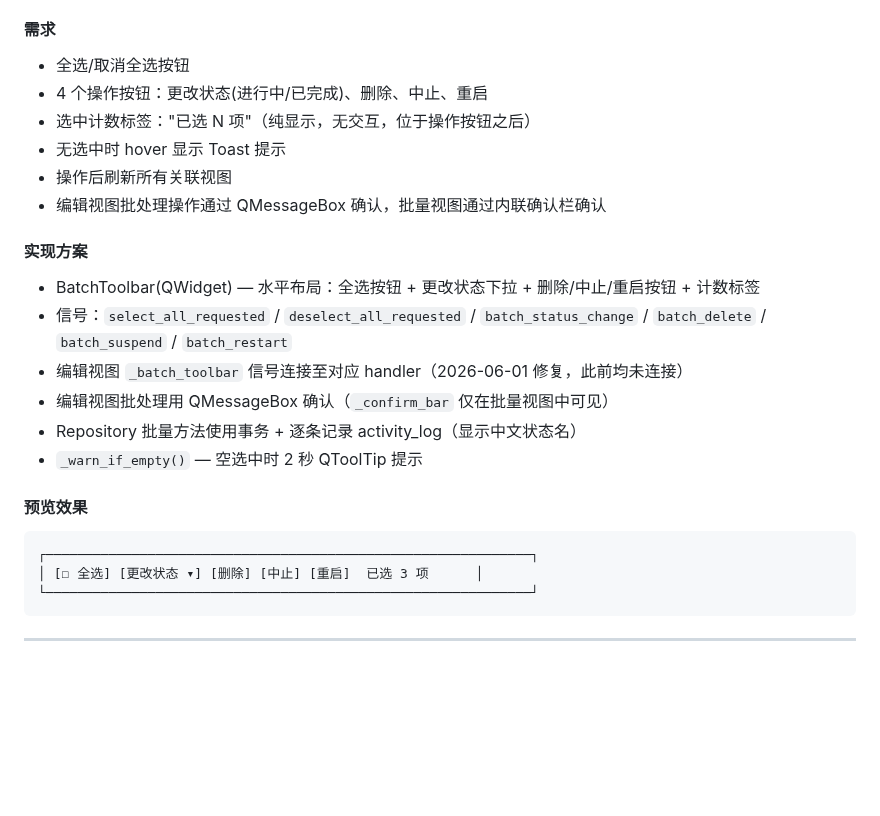
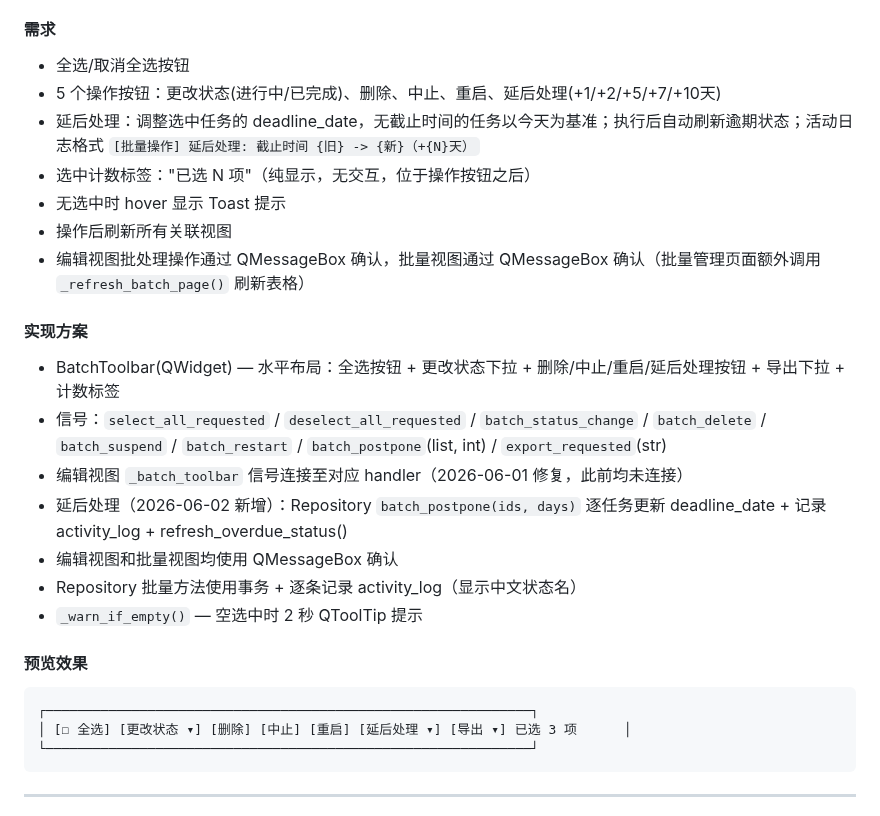
Before and after one commit to HananxR/Tadado, a Markdown page: 详设说明.md, the part around the change. Rendered like a GitHub page; blank space fills up the shorter version.

Commit message:
docs: 更新详设说明 + 项目进度 — 延后处理功能文档
- 详设说明: 2.14 批量操作新增延后处理按钮描述、信号、实现方案
- 项目进度: 任务列表模块新增 2026-06-02 优化记录

Co-Authored-By: Claude Opus 4.8 <noreply@anthropic.com>

````diff
--- a/详设说明.md
+++ b/详设说明.md
@@ -703,18 +703,20 @@ AppConfig 主题变更
 #### 需求
 
 - 全选/取消全选按钮
-- 4 个操作按钮：更改状态(进行中/已完成)、删除、中止、重启
+- 5 个操作按钮：更改状态(进行中/已完成)、删除、中止、重启、延后处理(+1/+2/+5/+7/+10天)
+- 延后处理：调整选中任务的 deadline_date，无截止时间的任务以今天为基准；执行后自动刷新逾期状态；活动日志格式 `[批量操作] 延后处理: 截止时间 {旧} -> {新}（+{N}天）`
 - 选中计数标签："已选 N 项"（纯显示，无交互，位于操作按钮之后）
 - 无选中时 hover 显示 Toast 提示
 - 操作后刷新所有关联视图
-- 编辑视图批处理操作通过 QMessageBox 确认，批量视图通过内联确认栏确认
+- 编辑视图批处理操作通过 QMessageBox 确认，批量视图通过 QMessageBox 确认（批量管理页面额外调用 `_refresh_batch_page()` 刷新表格）
 
 #### 实现方案
 
-- BatchToolbar(QWidget) — 水平布局：全选按钮 + 更改状态下拉 + 删除/中止/重启按钮 + 计数标签
-- 信号：`select_all_requested` / `deselect_all_requested` / `batch_status_change` / `batch_delete` / `batch_suspend` / `batch_restart`
+- BatchToolbar(QWidget) — 水平布局：全选按钮 + 更改状态下拉 + 删除/中止/重启/延后处理按钮 + 导出下拉 + 计数标签
+- 信号：`select_all_requested` / `deselect_all_requested` / `batch_status_change` / `batch_delete` / `batch_suspend` / `batch_restart` / `batch_postpone`(list, int) / `export_requested`(str)
 - 编辑视图 `_batch_toolbar` 信号连接至对应 handler（2026-06-01 修复，此前均未连接）
-- 编辑视图批处理用 QMessageBox 确认（`_confirm_bar` 仅在批量视图中可见）
+- 延后处理（2026-06-02 新增）：Repository `batch_postpone(ids, days)` 逐任务更新 deadline_date + 记录 activity_log + refresh_overdue_status()
+- 编辑视图和批量视图均使用 QMessageBox 确认
 - Repository 批量方法使用事务 + 逐条记录 activity_log（显示中文状态名）
 - `_warn_if_empty()` — 空选中时 2 秒 QToolTip 提示
 
@@ -722,7 +724,7 @@ AppConfig 主题变更
 
 ```
 ┌──────────────────────────────────────────────────────────────┐
-│ [☐ 全选] [更改状态 ▾] [删除] [中止] [重启]  已选 3 项      │
+│ [☐ 全选] [更改状态 ▾] [删除] [中止] [重启] [延后处理 ▾] [导出 ▾] 已选 3 项      │
 └──────────────────────────────────────────────────────────────┘
 ```
 
````
Also changed, not shown: 项目进度.md (+1 -1 lines).
